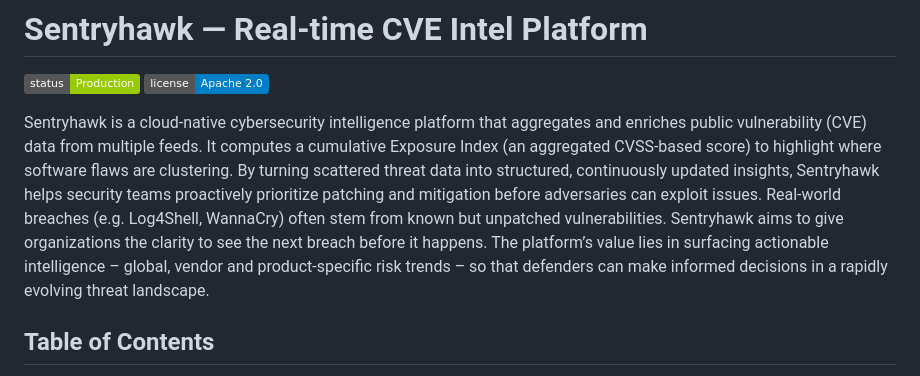
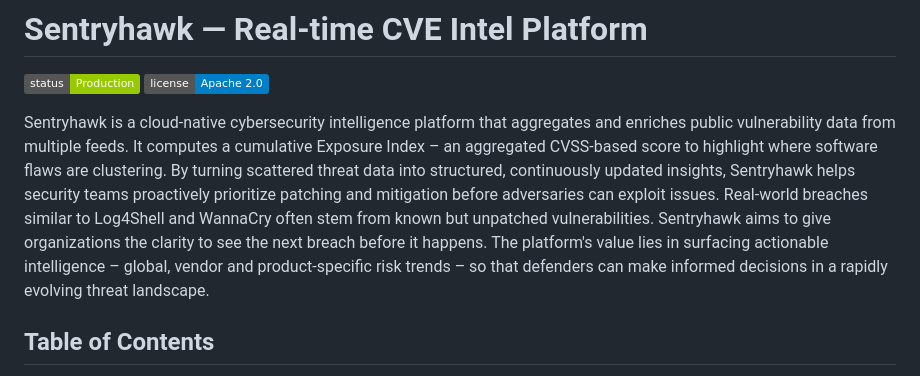
Before and after one commit to Av9647/sentryhawk, a Markdown page: README.md, the part around one of its changes. GitHub-like rendering; badges without logos.

```diff
--- a/README.md
+++ b/README.md
@@ -2,7 +2,7 @@
 
 ![status](https://img.shields.io/badge/status-Production-green) ![license](https://img.shields.io/badge/license-Apache%202.0-blue.svg)
 
-Sentryhawk is a cloud-native cybersecurity intelligence platform that aggregates and enriches public vulnerability (CVE) data from multiple feeds. It computes a cumulative Exposure Index (an aggregated CVSS-based score) to highlight where software flaws are clustering. By turning scattered threat data into structured, continuously updated insights, Sentryhawk helps security teams proactively prioritize patching and mitigation before adversaries can exploit issues. Real-world breaches (e.g. Log4Shell, WannaCry) often stem from known but unpatched vulnerabilities. Sentryhawk aims to give organizations the clarity to see the next breach before it happens. The platform’s value lies in surfacing actionable intelligence – global, vendor and product-specific risk trends – so that defenders can make informed decisions in a rapidly evolving threat landscape.
+Sentryhawk is a cloud-native cybersecurity intelligence platform that aggregates and enriches public vulnerability data from multiple feeds. It computes a cumulative Exposure Index – an aggregated CVSS-based score to highlight where software flaws are clustering. By turning scattered threat data into structured, continuously updated insights, Sentryhawk helps security teams proactively prioritize patching and mitigation before adversaries can exploit issues. Real-world breaches similar to Log4Shell and WannaCry often stem from known but unpatched vulnerabilities. Sentryhawk aims to give organizations the clarity to see the next breach before it happens. The platform's value lies in surfacing actionable intelligence – global, vendor and product-specific risk trends – so that defenders can make informed decisions in a rapidly evolving threat landscape.
 
 ## Table of Contents
 
```
Also changed, not shown: other parts of README.md (+8 -8 lines).
